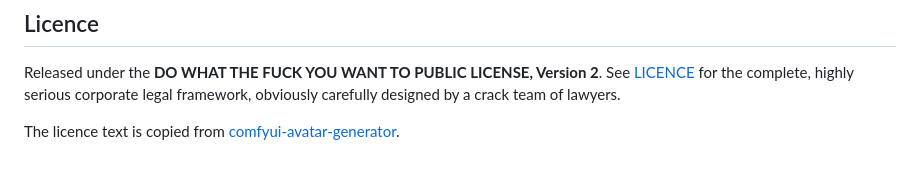
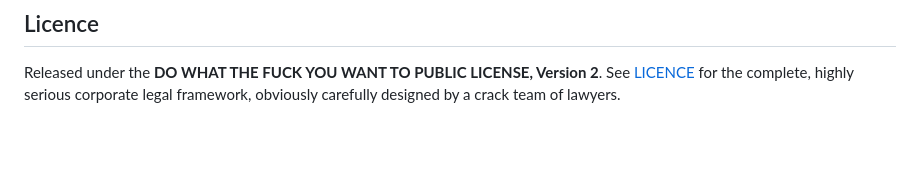
Before and after one commit to stevelittlefish/SimpleMusicServer, a Markdown page: README.md, the part around the change. Drawn GitHub-style; blank space fills up the shorter version.

Commit message:
Remove licence source note from README

```diff
--- a/README.md
+++ b/README.md
@@ -94,5 +94,3 @@ They use a temporary library to check throttled downloads, waveform generation,
 ## Licence
 
 Released under the **DO WHAT THE FUCK YOU WANT TO PUBLIC LICENSE, Version 2**. See [LICENCE](LICENCE) for the complete, highly serious corporate legal framework, obviously carefully designed by a crack team of lawyers.
-
-The licence text is copied from [comfyui-avatar-generator](https://github.com/stevelittlefish/comfyui-avatar-generator/blob/main/LICENCE).
```
